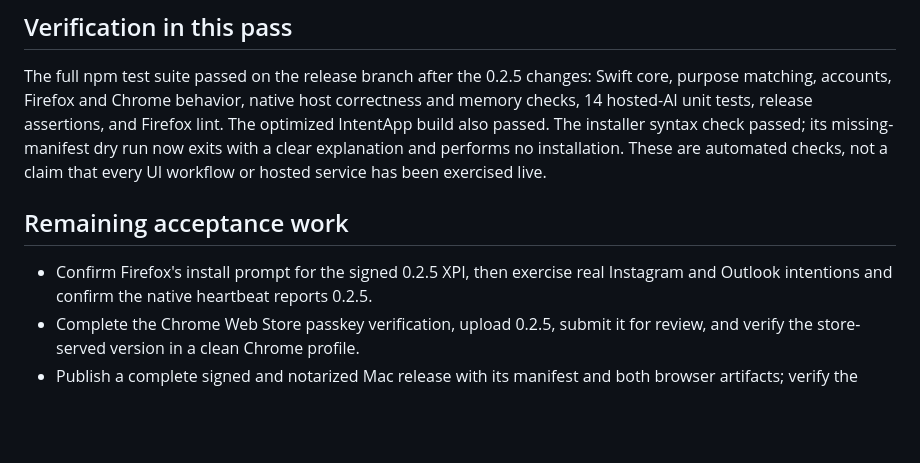
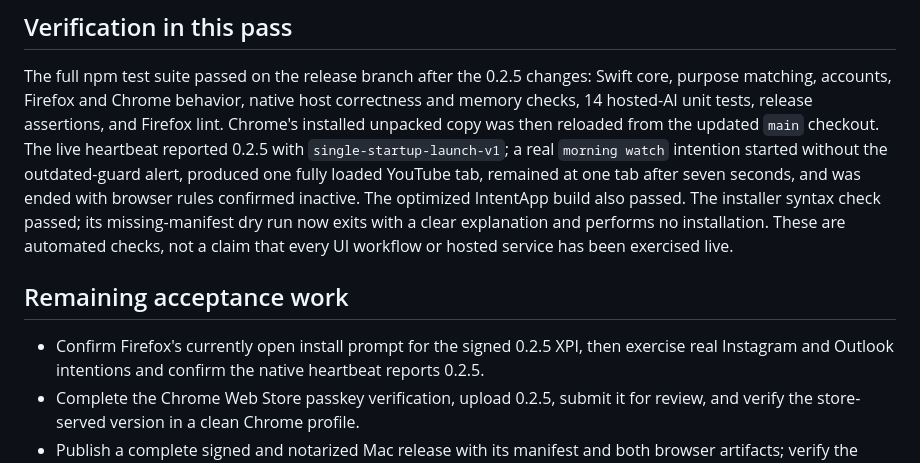
Before and after one commit to logx8x-ui/intent-cli, a Markdown page: docs/TESTER_READINESS.md, the part around the change. Rendered like a GitHub page; blank space fills up the shorter version.

Commit message:
Record live Chrome 0.2.5 acceptance

```diff
--- a/docs/TESTER_READINESS.md
+++ b/docs/TESTER_READINESS.md
@@ -53,6 +53,11 @@ Status: blocked for a fresh, verified tester installation.
 The full npm test suite passed on the release branch after the 0.2.5 changes: Swift core, purpose
 matching, accounts, Firefox and Chrome behavior, native host correctness and
 memory checks, 14 hosted-AI unit tests, release assertions, and Firefox lint.
+Chrome's installed unpacked copy was then reloaded from the updated `main`
+checkout. The live heartbeat reported 0.2.5 with
+`single-startup-launch-v1`; a real `morning watch` intention started without the
+outdated-guard alert, produced one fully loaded YouTube tab, remained at one tab
+after seven seconds, and was ended with browser rules confirmed inactive.
 The optimized IntentApp build also passed. The installer syntax check passed;
 its missing-manifest dry run now exits with a clear explanation and performs
 no installation.
@@ -61,7 +66,7 @@ has been exercised live.
 
 ## Remaining acceptance work
 
-- Confirm Firefox's install prompt for the signed 0.2.5 XPI, then exercise real
+- Confirm Firefox's currently open install prompt for the signed 0.2.5 XPI, then exercise real
   Instagram and Outlook intentions and confirm the native heartbeat reports 0.2.5.
 - Complete the Chrome Web Store passkey verification, upload 0.2.5, submit it for
   review, and verify the store-served version in a clean Chrome profile.
```
